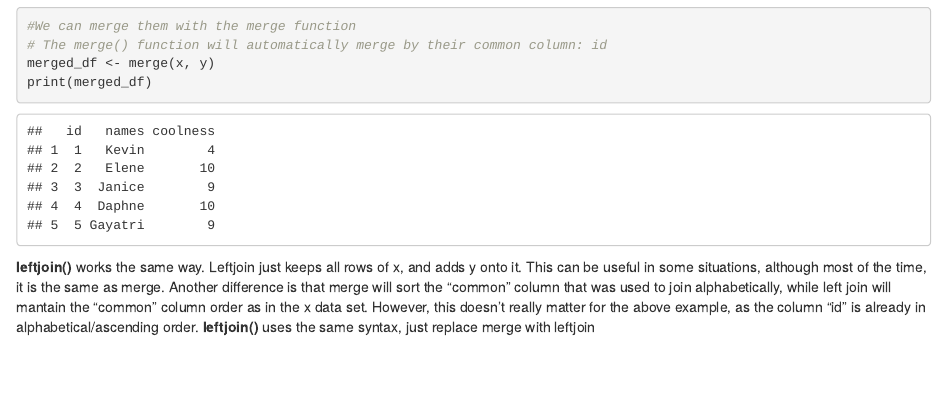
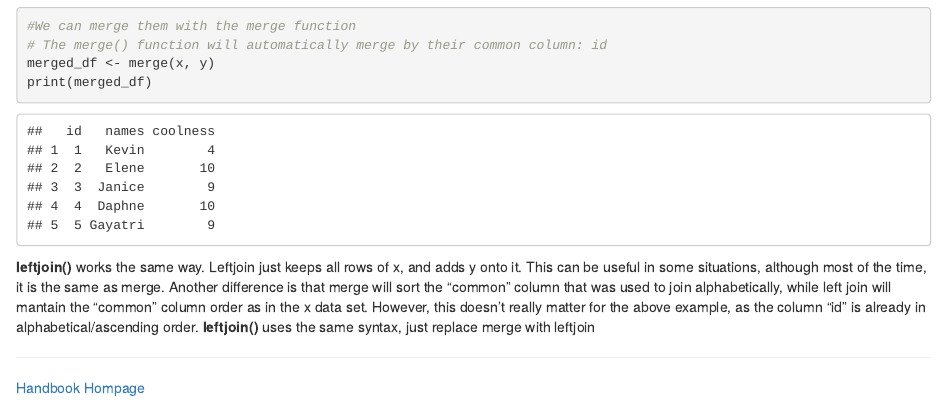
Before and after one commit to politicalscience/politicalscience.github.io, an R Markdown document (r/managing_data.Rmd): the page in a window 1100 px wide, from 6790 px down. The pictures show the output file r/managing_data.html that the author committed with the source, opened offline.

Commit message:
Added link to managing_data
Added bottom homepage linke

````diff
--- a/r/managing_data.Rmd
+++ b/r/managing_data.Rmd
@@ -243,3 +243,7 @@ print(merged_df)
 ```
 
 **leftjoin()** works the same way. Leftjoin just keeps all rows of x, and adds y onto it. This can be useful in some situations, although most of the time, it is the same as merge. Another difference is that merge will sort the "common" column that was used to join alphabetically, while left join will mantain the "common" column order as in the x data set. However, this doesn't really matter for the above example, as the column "id" is already in alphabetical/ascending order. **leftjoin()** uses the same syntax, just replace merge with leftjoin
+
+------------------------------------------------------------------------
+
+[Handbook Hompage](https://politicalscience.github.io)
````
Also changed, not shown: r/managing_data.html.
